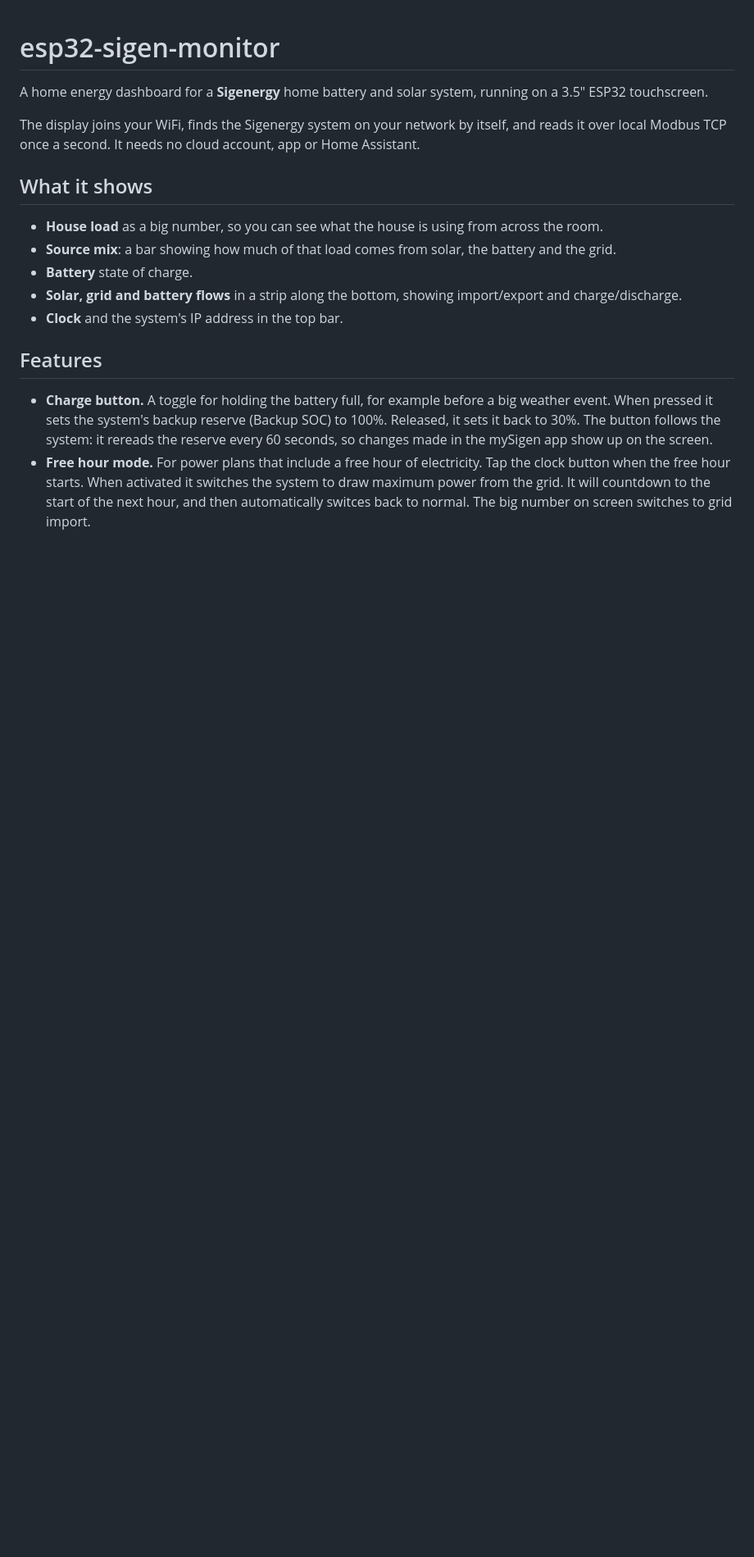
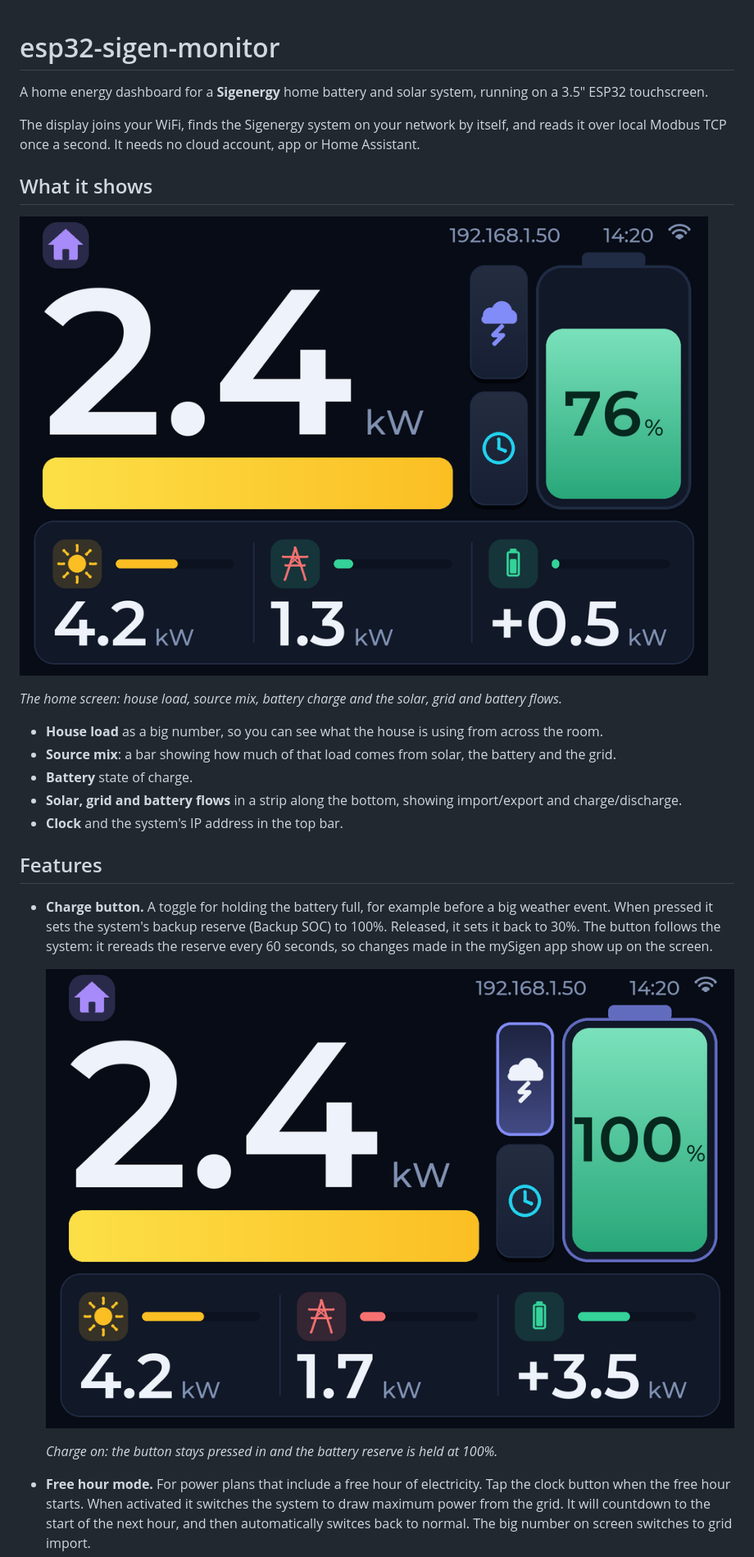
Before and after one commit to 36wish/esp32-sigen-monitor, a Markdown page: README.md, the part around one of its changes. Shown at 82% size. Drawn GitHub-style; pictures changed too: img/home-charge-on.png (added), img/home.png (added); blank space fills up the shorter version.

Commit message:
readme images

```diff
--- a/README.md
+++ b/README.md
@@ -5,6 +5,10 @@ A home energy dashboard for a **Sigenergy** home battery and solar system, runni
 The display joins your WiFi, finds the Sigenergy system on your network by itself, and reads it over local Modbus TCP once a second. It needs no cloud account, app or Home Assistant.
 
 ## What it shows
+
+![Home screen showing 2.4 kW house load, a solar-powered source mix bar, the battery at 76%, and solar, grid and battery flows along the bottom](img/home.png)
+
+*The home screen: house load, source mix, battery charge and the solar, grid and battery flows.*
 
 - **House load** as a big number, so you can see what the house is using from across the room.
 - **Source mix**: a bar showing how much of that load comes from solar, the battery and the grid.
@@ -16,4 +20,8 @@ The display joins your WiFi, finds the Sigenergy system on your network by itsel
 
 
 - **Charge button.** A toggle for holding the battery full, for example before a big weather event. When pressed it sets the system's backup reserve (Backup SOC) to 100%. Released, it sets it back to 30%. The button follows the system: it rereads the reserve every 60 seconds, so changes made in the mySigen app show up on the screen.
+
+  ![Home screen with the Charge button pressed in and the battery at 100%](img/home-charge-on.png)
+
+  *Charge on: the button stays pressed in and the battery reserve is held at 100%.*
 - **Free hour mode.** For power plans that include a free hour of electricity. Tap the clock button when the free hour starts. When activated it switches the system to draw maximum power from the grid. It will countdown to the start of the next hour, and then automatically switces back to normal. The big number on screen switches to grid import.
```
Also changed, not shown: other parts of README.md (+8 -0 lines), img/free-hour.png (added), img/home-offpeak.png (added).
